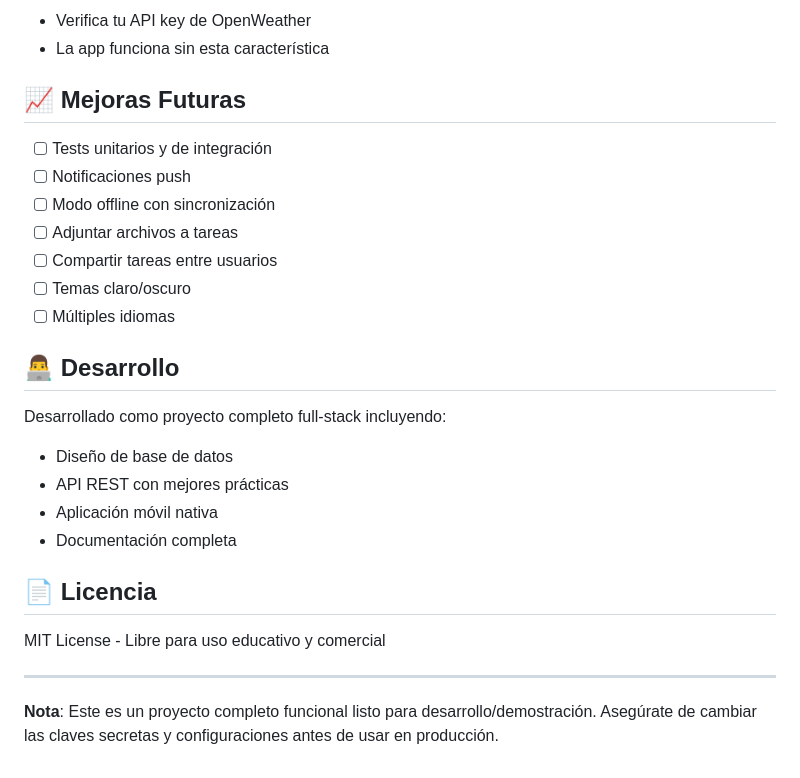
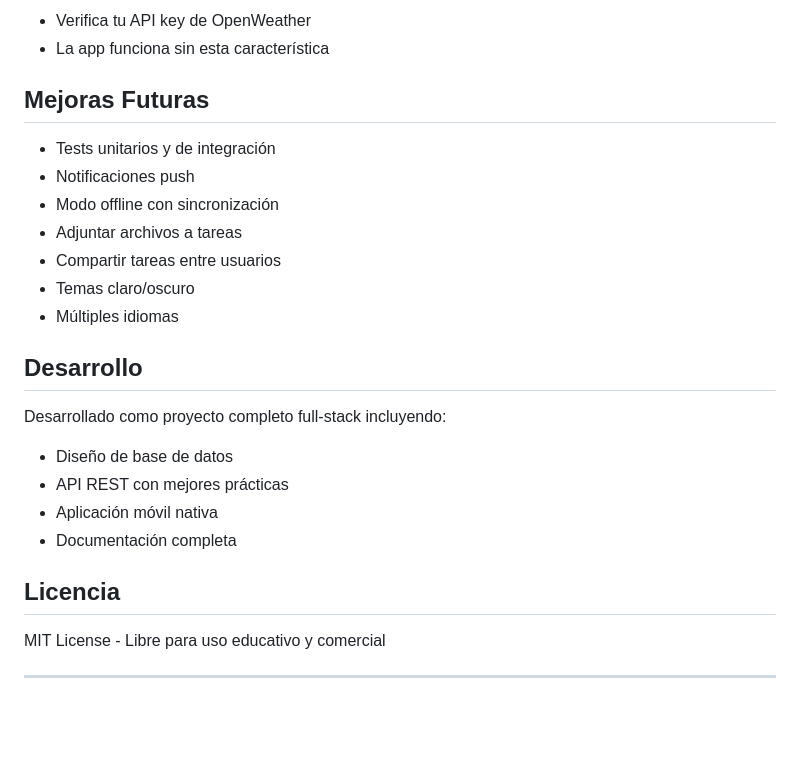
Before and after one commit to ximenaarzola200414-debug/3erParcial-Segunda-vuelta, a Markdown page: README.md, the part around one of its changes. Drawn GitHub-style; blank space fills up the shorter version.

```diff
--- a/README.md
+++ b/README.md
@@ -247,17 +247,17 @@ flutter run    # Ejecutar en emulador/dispositivo
 - Verifica tu API key de OpenWeather
 - La app funciona sin esta característica
 
-## 📈 Mejoras Futuras
+##  Mejoras Futuras
 
-- [ ] Tests unitarios y de integración
-- [ ] Notificaciones push
-- [ ] Modo offline con sincronización
-- [ ] Adjuntar archivos a tareas
-- [ ] Compartir tareas entre usuarios
-- [ ] Temas claro/oscuro
-- [ ] Múltiples idiomas
+-  Tests unitarios y de integración
+-  Notificaciones push
+-  Modo offline con sincronización
+-  Adjuntar archivos a tareas
+-  Compartir tareas entre usuarios
+-  Temas claro/oscuro
+-  Múltiples idiomas
 
-## 👨‍💻 Desarrollo
+##  Desarrollo
 
 Desarrollado como proyecto completo full-stack incluyendo:
 - Diseño de base de datos
@@ -265,10 +265,8 @@ Desarrollado como proyecto completo full-stack incluyendo:
 - Aplicación móvil nativa
 - Documentación completa
 
-## 📄 Licencia
+##  Licencia
 
 MIT License - Libre para uso educativo y comercial
 
 ---
-
-**Nota**: Este es un proyecto completo funcional listo para desarrollo/demostración. Asegúrate de cambiar las claves secretas y configuraciones antes de usar en producción.
```
Also changed, not shown: other parts of README.md (+38 -38 lines).
